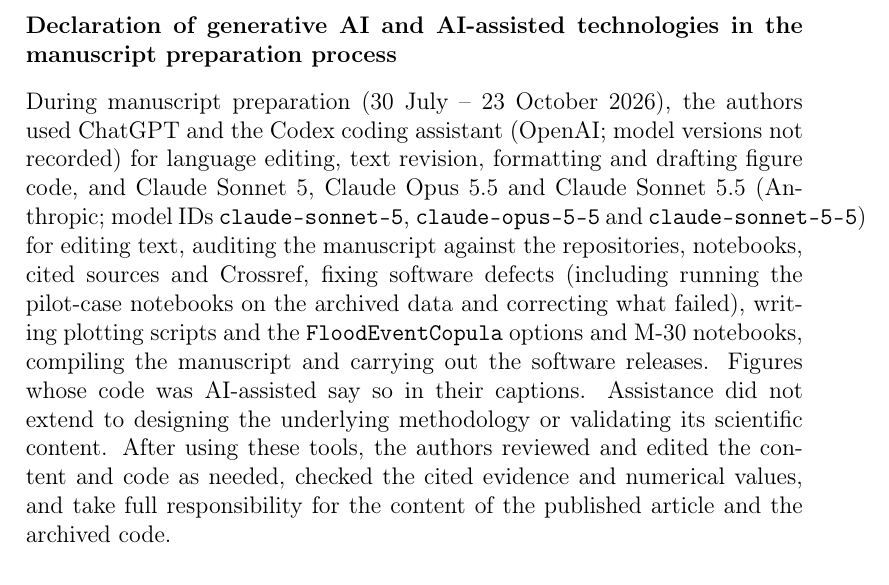
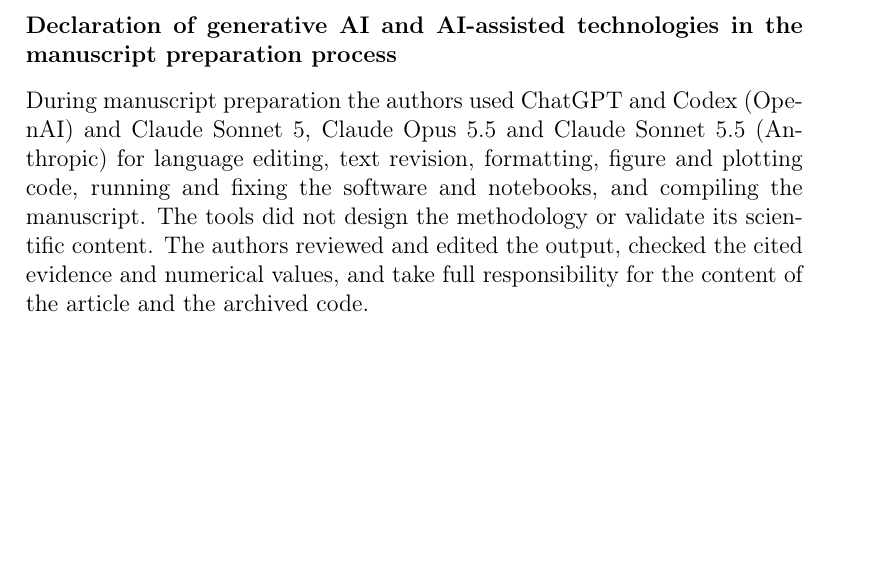
Before and after one commit to navass11/HYDRA, a LaTeX paper (papers/hydra_pyhydra_softwarex/main.tex): part of page 22 of 26 before the commit and part of page 22 of 25 after it, cut so that both start at the same text, the shorter picture padded with empty space. Compiled offline with pdfLaTeX.

Commit message:
Manuscript: shorten the generative-AI declaration
Co-Authored-By: Claude Sonnet 5.5 <noreply@anthropic.com>

```diff
--- a/papers/hydra_pyhydra_softwarex/main.tex
+++ b/papers/hydra_pyhydra_softwarex/main.tex
@@ -800,22 +800,13 @@
 
 \section*{Declaration of generative AI and AI-assisted technologies in the
 manuscript preparation process}
-During manuscript preparation (30 July -- 23 October 2026), the authors used
-ChatGPT and the Codex coding assistant (OpenAI; model versions not recorded)
-for language editing, text revision, formatting and drafting figure code, and
-Claude Sonnet 5, Claude Opus 5.5 and Claude Sonnet 5.5 (Anthropic; model IDs
-\texttt{claude-sonnet-5}, \texttt{claude-opus-5-5} and
-\texttt{claude-sonnet-5-5}) for editing text, auditing the manuscript against
-the repositories, notebooks, cited sources and Crossref, fixing software
-defects (including running the pilot-case notebooks on the archived data and
-correcting what failed), writing plotting scripts and the \texttt{FloodEventCopula} options
-and M-30 notebooks, compiling the manuscript and carrying out the software
-releases. Figures whose code was AI-assisted say so in their captions.
-Assistance did not extend to designing the underlying methodology or
-validating its scientific content. After using these tools, the authors
-reviewed and edited the content and code as needed, checked the cited
-evidence and numerical values, and take full responsibility for the content
-of the published article and the archived code.
+During manuscript preparation the authors used ChatGPT and Codex (OpenAI) and
+Claude Sonnet 5, Claude Opus 5.5 and Claude Sonnet 5.5 (Anthropic) for language
+editing, text revision, formatting, figure and plotting code, running and fixing
+the software and notebooks, and compiling the manuscript. The tools did not design
+the methodology or validate its scientific content. The authors reviewed and
+edited the output, checked the cited evidence and numerical values, and take
+full responsibility for the content of the article and the archived code.
 
 \section*{Acknowledgements}
 The authors thank the Confederaci{\'o}n Hidrogr{\'a}fica del Cant{\'a}brico,
```
Also changed, not shown: papers/hydra_pyhydra_softwarex/main.pdf.
